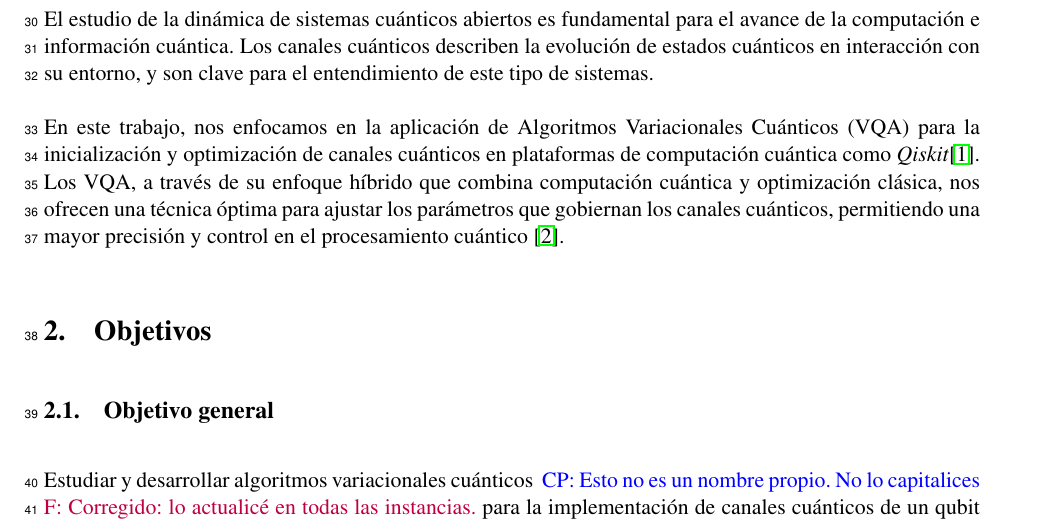
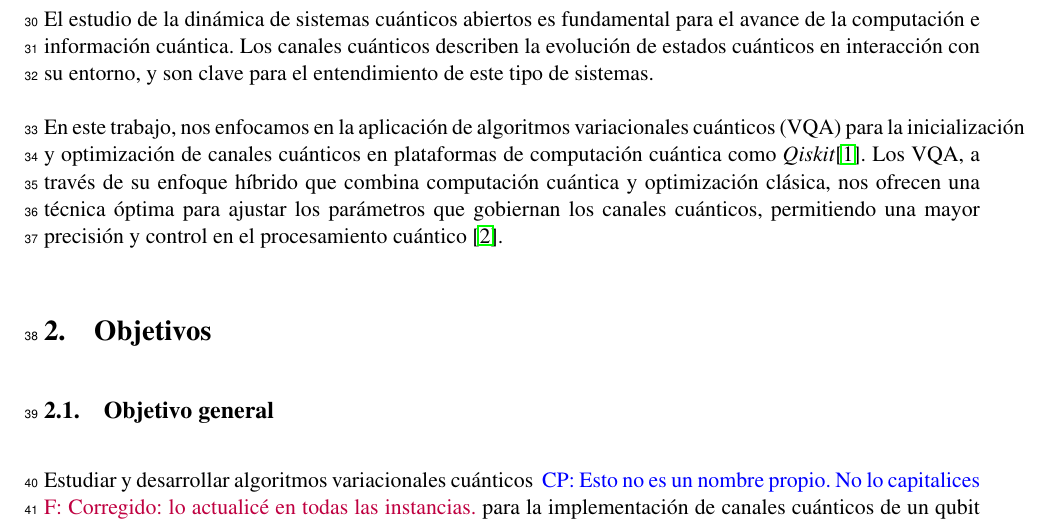
Before and after one commit to f98ch/EPS, a LaTeX document (Anteproyecto/main.tex, which reads Anteproyecto/secciones/Intro.tex): part of page 3 of 7, cut so that both start at the same text. Compiled offline with pdfLaTeX.

Commit message:
Corrección en línea 33.

```diff
--- a/Anteproyecto/secciones/Intro.tex
+++ b/Anteproyecto/secciones/Intro.tex
@@ -3,4 +3,4 @@
 
 El estudio de la dinámica de sistemas cuánticos abiertos es fundamental para el avance de la computación e información cuántica. Los canales cuánticos describen la evolución de estados cuánticos en  interacción con su entorno, y son clave para el entendimiento de este tipo de sistemas.
 
-En este trabajo, nos enfocamos en la aplicación de Algoritmos Variacionales Cuánticos (VQA) para la inicialización y optimización de canales cuánticos en plataformas de computación cuántica como \textit{Qiskit}\cite{Qiskit}. Los VQA, a través de su enfoque híbrido que combina computación cuántica y optimización clásica, nos ofrecen una técnica óptima para ajustar los parámetros que gobiernan los canales cuánticos, permitiendo una mayor precisión y control en el procesamiento cuántico \cite{VQA}.
+En este trabajo, nos enfocamos en la aplicación de algoritmos variacionales cuánticos (VQA) para la inicialización y optimización de canales cuánticos en plataformas de computación cuántica como \textit{Qiskit}\cite{Qiskit}. Los VQA, a través de su enfoque híbrido que combina computación cuántica y optimización clásica, nos ofrecen una técnica óptima para ajustar los parámetros que gobiernan los canales cuánticos, permitiendo una mayor precisión y control en el procesamiento cuántico \cite{VQA}.
```
